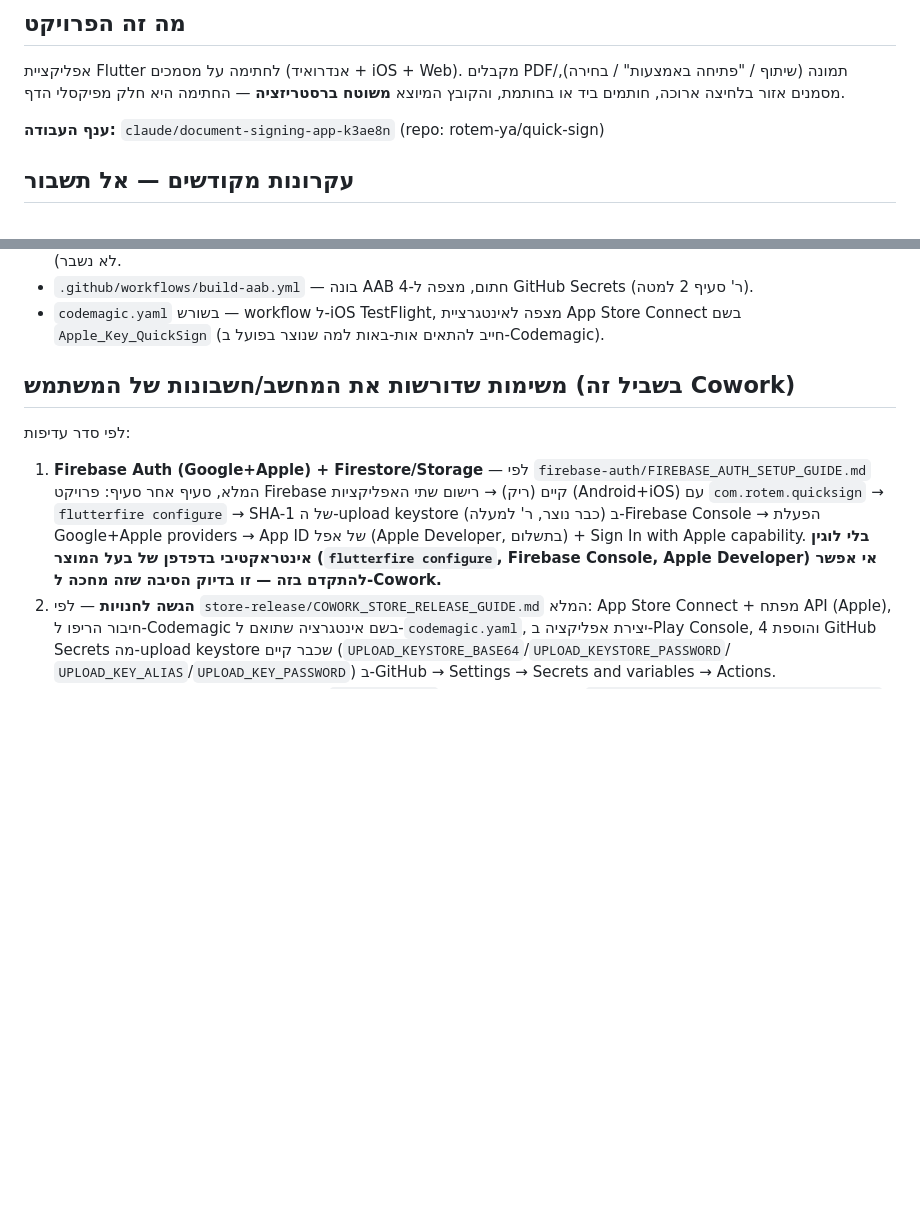
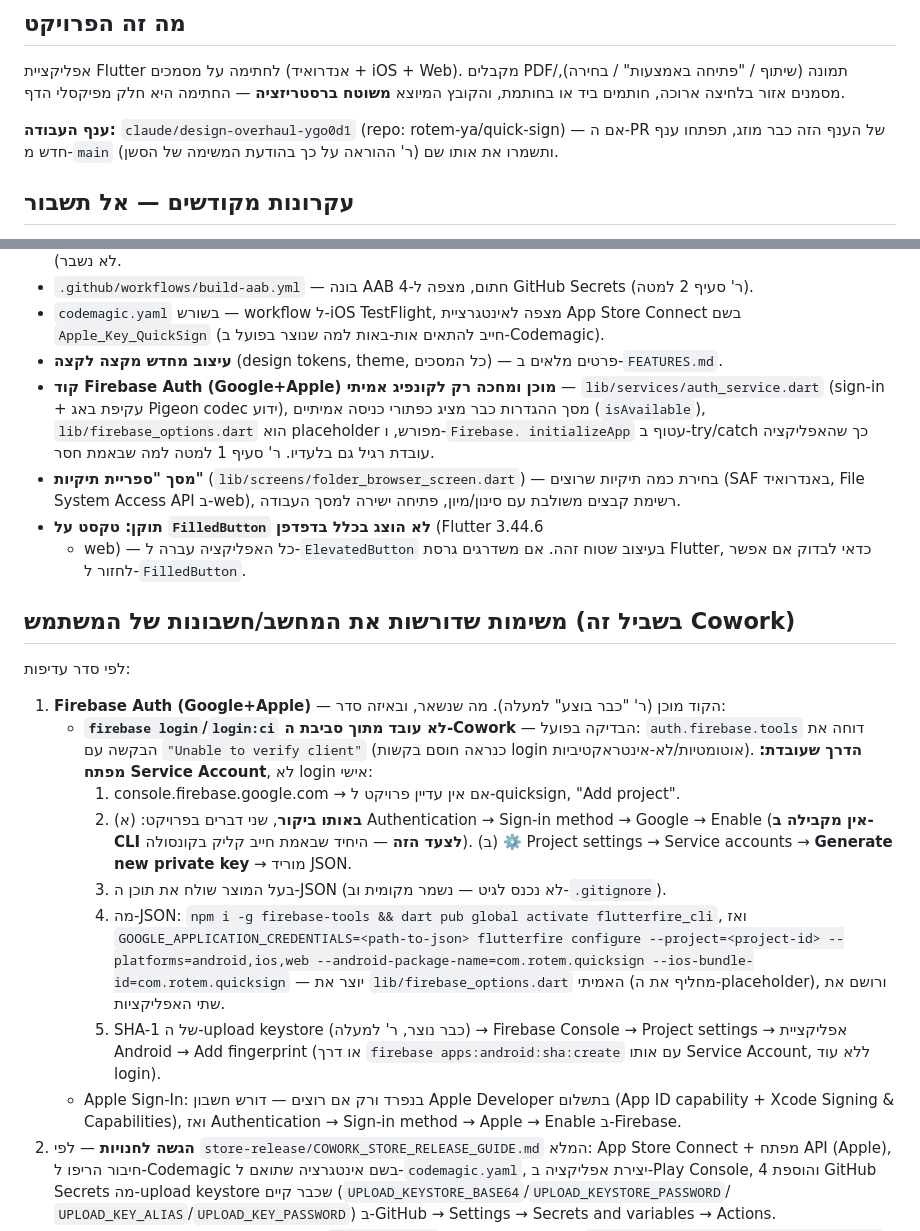
Before and after one commit to rotem-ya/quick-sign, a Markdown page: COWORK.md, 2 parts joined by grey strips. GitHub-like rendering; blank space fills up the shorter version.

Commit message:
Update Cowork handoff doc with current state
Branch name, completed work (redesign, Auth scaffolding, folder
library, ElevatedButton fix), and a precise Firebase Auth next-steps
list based on what actually works in this environment: firebase
login/login:ci is blocked here, so the path forward is a Service
Account key instead of interactive login.

```diff
--- a/COWORK.md
+++ b/COWORK.md
@@ -8,7 +8,9 @@
 (שיתוף / "פתיחה באמצעות" / בחירה), מסמנים אזור בלחיצה ארוכה, חותמים ביד או
 בחותמת, והקובץ המיוצא **משוטח ברסטריזציה** — החתימה היא חלק מפיקסלי הדף.
 
-**ענף העבודה:** `claude/document-signing-app-k3ae8n` (repo: rotem-ya/quick-sign)
+**ענף העבודה:** `claude/design-overhaul-ygo0d1` (repo: rotem-ya/quick-sign) —
+אם ה-PR של הענף הזה כבר מוזג, תפתחו ענף חדש מ-`main` (ר' ההוראה על כך
+בהודעת המשימה של הסשן) ותשמרו את אותו שם.
 
 ## עקרונות מקודשים — אל תשבור
 
@@ -81,20 +83,54 @@ flutter build web --release --no-web-resources-cdn   # בלי CDN! pdf.js ארו
 - `codemagic.yaml` בשורש — workflow ל-iOS TestFlight, מצפה לאינטגרציית
   App Store Connect בשם `Apple_Key_QuickSign` (חייב להתאים אות-באות למה
   שנוצר בפועל ב-Codemagic).
+- **עיצוב מחדש מקצה לקצה** (design tokens, theme, כל המסכים) — פרטים
+  מלאים ב-`FEATURES.md`.
+- **קוד Firebase Auth (Google+Apple) מוכן ומחכה רק לקונפיג אמיתי** —
+  `lib/services/auth_service.dart` (sign-in + עקיפת באג Pigeon codec
+  ידוע), מסך ההגדרות כבר מציג כפתורי כניסה אמיתיים (`isAvailable`),
+  `lib/firebase_options.dart` הוא placeholder מפורש, ו-`Firebase.
+  initializeApp` עטוף ב-try/catch כך שהאפליקציה עובדת רגיל גם בלעדיו.
+  ר' סעיף 1 למטה למה שבאמת חסר.
+- **מסך "ספריית תיקיות"** (`lib/screens/folder_browser_screen.dart`) —
+  בחירת כמה תיקיות שרוצים (SAF באנדרואיד, File System Access API
+  ב-web), רשימת קבצים משולבת עם סינון/מיון, פתיחה ישירה למסך העבודה.
+- **תוקן: טקסט על `FilledButton` לא הוצג בכלל בדפדפן** (Flutter 3.44.6
+  + web) — כל האפליקציה עברה ל-`ElevatedButton` בעיצוב שטוח זהה. אם
+  משדרגים גרסת Flutter, כדאי לבדוק אם אפשר לחזור ל-`FilledButton`.
 
 ## משימות שדורשות את המחשב/חשבונות של המשתמש (בשביל זה Cowork)
 
 לפי סדר עדיפות:
 
-1. **Firebase Auth (Google+Apple) + Firestore/Storage** — לפי
-   `firebase-auth/FIREBASE_AUTH_SETUP_GUIDE.md` המלא, סעיף אחר סעיף:
-   פרויקט Firebase קיים (ריק) → רישום שתי האפליקציות (Android+iOS) עם
-   `com.rotem.quicksign` → `flutterfire configure` → SHA-1 של ה-upload
-   keystore (כבר נוצר, ר' למעלה) ב-Firebase Console → הפעלת Google+Apple
-   providers → App ID של אפל (Apple Developer, בתשלום) + Sign In with
-   Apple capability. **בלי לוגין אינטראקטיבי בדפדפן של בעל המוצר
-   (`flutterfire configure`, Firebase Console, Apple Developer) אי אפשר
-   להתקדם בזה — זו בדיוק הסיבה שזה מחכה ל-Cowork.**
+1. **Firebase Auth (Google+Apple)** — הקוד מוכן (ר' "כבר בוצע" למעלה).
+   מה שנשאר, ובאיזה סדר:
+   - **`firebase login`/`login:ci` לא עובד מתוך סביבת ה-Cowork** — הבדיקה
+     בפועל: `auth.firebase.tools` דוחה את הבקשה עם `"Unable to verify
+     client"` (כנראה חוסם בקשות login אוטומטיות/לא-אינטראקטיביות).
+     **הדרך שעובדת: מפתח Service Account**, לא login אישי:
+     1. console.firebase.google.com → אם אין עדיין פרויקט ל-quicksign,
+        "Add project".
+     2. **באותו ביקור**, שני דברים בפרויקט: (א) Authentication →
+        Sign-in method → Google → Enable (**אין מקבילה ב-CLI לצעד הזה**
+        — היחיד שבאמת חייב קליק בקונסולה). (ב) ⚙️ Project settings →
+        Service accounts → **Generate new private key** → מוריד JSON.
+     3. בעל המוצר שולח את תוכן ה-JSON (לא נכנס לגיט — נשמר מקומית
+        וב-`.gitignore`).
+     4. מה-JSON: `npm i -g firebase-tools && dart pub global activate
+        flutterfire_cli`, ואז `GOOGLE_APPLICATION_CREDENTIALS=<path-to-json>
+        flutterfire configure --project=<project-id>
+        --platforms=android,ios,web
+        --android-package-name=com.rotem.quicksign
+        --ios-bundle-id=com.rotem.quicksign` — יוצר את
+        `lib/firebase_options.dart` האמיתי (מחליף את ה-placeholder),
+        ורושם את שתי האפליקציות.
+     5. SHA-1 של ה-upload keystore (כבר נוצר, ר' למעלה) → Firebase
+        Console → Project settings → אפליקציית Android → Add fingerprint
+        (או דרך `firebase apps:android:sha:create` עם אותו Service
+        Account, ללא עוד login).
+   - Apple Sign-In: בנפרד ורק אם רוצים — דורש חשבון Apple Developer
+     בתשלום (App ID capability + Xcode Signing & Capabilities), ואז
+     Authentication → Sign-in method → Apple → Enable ב-Firebase.
 2. **הגשה לחנויות** — לפי `store-release/COWORK_STORE_RELEASE_GUIDE.md`
    המלא: App Store Connect + מפתח API (Apple), חיבור הריפו ל-Codemagic
    בשם אינטגרציה שתואם ל-`codemagic.yaml`, יצירת אפליקציה ב-Play Console,
```
